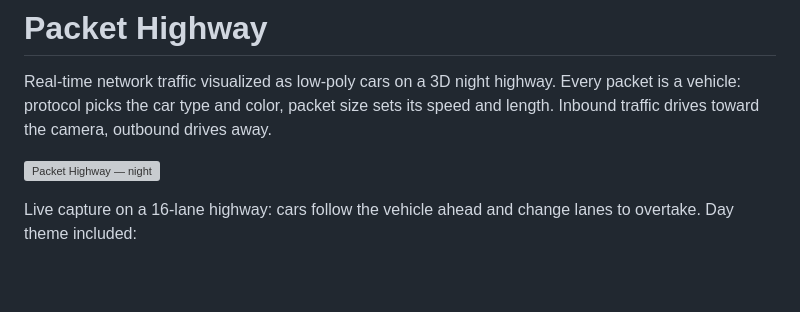
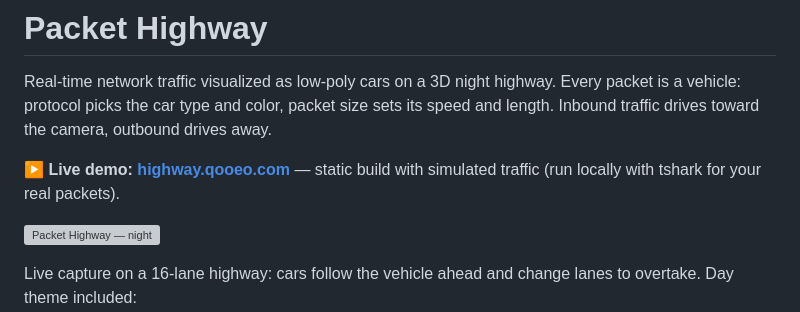
Before and after one commit to jackyangus/packet-highway, a Markdown page: README.md, the part around the change. Rendered like a GitHub page; blank space fills up the shorter version; grey boxes are pictures that could not be loaded.

Commit message:
docs: link the live demo in README
Co-Authored-By: Claude Fable 5 <noreply@anthropic.com>

```diff
--- a/README.md
+++ b/README.md
@@ -4,6 +4,9 @@ Real-time network traffic visualized as low-poly cars on a 3D night highway.
 Every packet is a vehicle: protocol picks the car type and color, packet size
 sets its speed and length. Inbound traffic drives toward the camera, outbound
 drives away.
+
+**▶ Live demo: [highway.qooeo.com](https://highway.qooeo.com)** — static build
+with simulated traffic (run locally with tshark for your real packets).
 
 ![Packet Highway — night](docs/demo-night.png)
 
```
